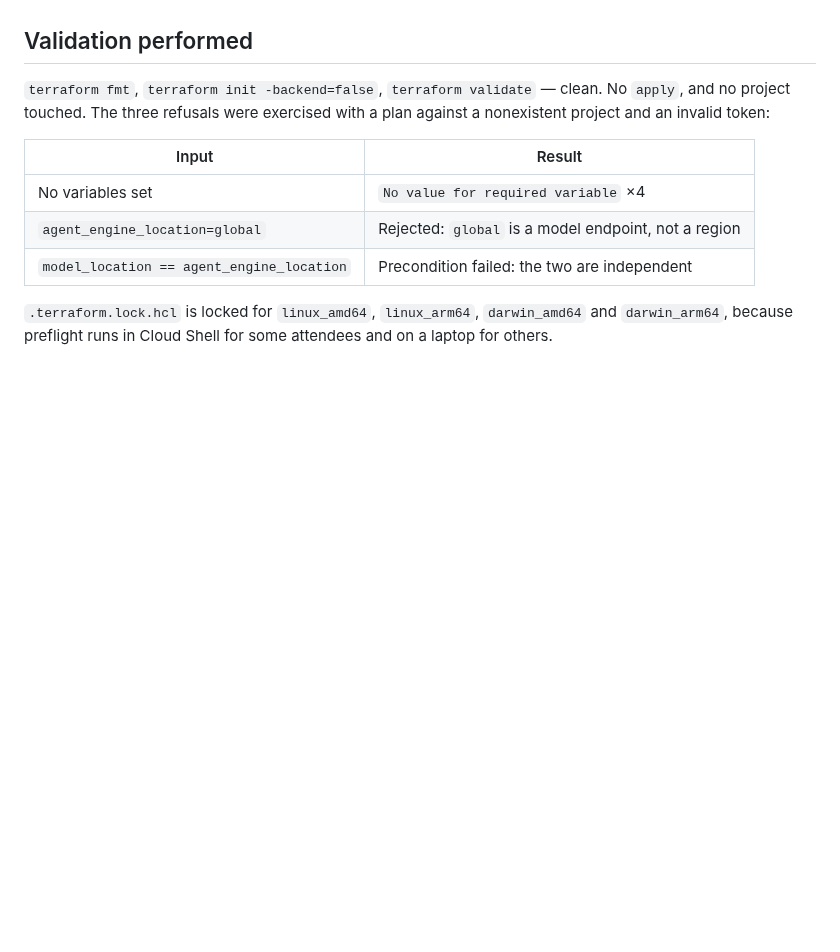
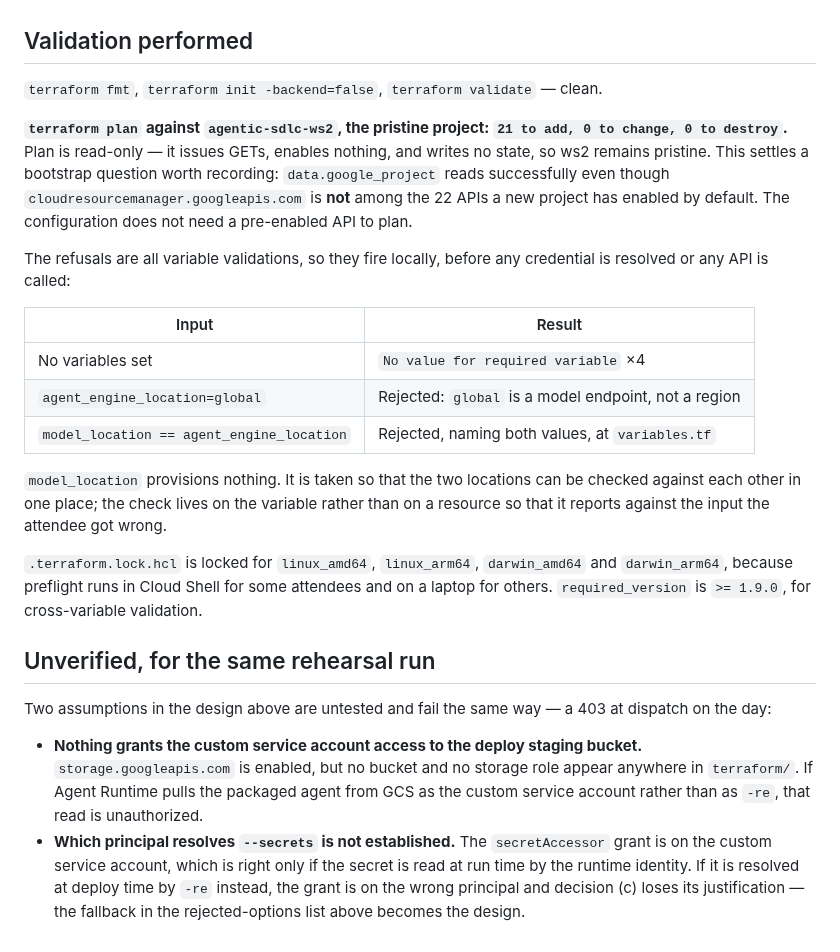
Before and after one commit to alanblythe/workshop-agentic-sdlc, a Markdown page: docs/verification/lab-05-notes.md, the part around the change. Rendered like a GitHub page; blank space fills up the shorter version.

Commit message:
The Terraform plans clean against a project with nothing enabled
21 to add, 0 to change, 0 to destroy against agentic-sdlc-ws2. Plan issues
GETs, enables nothing and writes no state, so ws2 stays pristine.

The result worth keeping is that data.google_project reads successfully on a
project where cloudresourcemanager.googleapis.com is not among the 22 APIs
enabled by default. The lookup runs before google_project_service has
enabled anything, so it looked like a bootstrap loop waiting to happen on an
attendee's fresh project. It is not one, and nothing needs reordering.

Also records that all four refusals are variable validations, so they fire
before a credential is resolved -- an attendee with a wrong location finds
out immediately rather than after authenticating.

And adds the two assumptions the same rehearsal has to settle, because both
fail exactly the way the -re ordering risk does, as a 403 at dispatch on the
day. Nothing grants the custom service account access to the deploy staging
bucket, and which principal resolves --secrets is not established. The
second one decides whether the custom service account survives at all: if
-re reads the secret at deploy time rather than the runtime identity reading
it at run time, secretAccessor is on the wrong principal and the fallback
already listed under the rejected options becomes the design.

```diff
--- a/docs/verification/lab-05-notes.md
+++ b/docs/verification/lab-05-notes.md
@@ -209,15 +209,47 @@ the default ADC.
 ## Validation performed
 
 `terraform fmt`, `terraform init -backend=false`, `terraform validate` — clean.
-No `apply`, and no project touched. The three refusals were exercised with a
-plan against a nonexistent project and an invalid token:
+
+**`terraform plan` against `agentic-sdlc-ws2`, the pristine project: `21 to
+add, 0 to change, 0 to destroy`.** Plan is read-only — it issues GETs, enables
+nothing, and writes no state, so ws2 remains pristine. This settles a bootstrap
+question worth recording: `data.google_project` reads successfully even though
+`cloudresourcemanager.googleapis.com` is **not** among the 22 APIs a new
+project has enabled by default. The configuration does not need a pre-enabled
+API to plan.
+
+The refusals are all variable validations, so they fire locally, before any
+credential is resolved or any API is called:
 
 | Input | Result |
 |---|---|
 | No variables set | `No value for required variable` ×4 |
 | `agent_engine_location=global` | Rejected: `global` is a model endpoint, not a region |
-| `model_location == agent_engine_location` | Precondition failed: the two are independent |
+| `model_location == agent_engine_location` | Rejected, naming both values, at `variables.tf` |
+
+`model_location` provisions nothing. It is taken so that the two locations can
+be checked against each other in one place; the check lives on the variable
+rather than on a resource so that it reports against the input the attendee got
+wrong.
 
 `.terraform.lock.hcl` is locked for `linux_amd64`, `linux_arm64`,
 `darwin_amd64` and `darwin_arm64`, because preflight runs in Cloud Shell for
-some attendees and on a laptop for others.
+some attendees and on a laptop for others. `required_version` is `>= 1.9.0`,
+for cross-variable validation.
+
+## Unverified, for the same rehearsal run
+
+Two assumptions in the design above are untested and fail the same way — a 403
+at dispatch on the day:
+
+- **Nothing grants the custom service account access to the deploy staging
+  bucket.** `storage.googleapis.com` is enabled, but no bucket and no storage
+  role appear anywhere in `terraform/`. If Agent Runtime pulls the packaged
+  agent from GCS as the custom service account rather than as `-re`, that read
+  is unauthorized.
+- **Which principal resolves `--secrets` is not established.** The
+  `secretAccessor` grant is on the custom service account, which is right only
+  if the secret is read at run time by the runtime identity. If it is resolved
+  at deploy time by `-re` instead, the grant is on the wrong principal and
+  decision (c) loses its justification — the fallback in the rejected-options
+  list above becomes the design.
```
